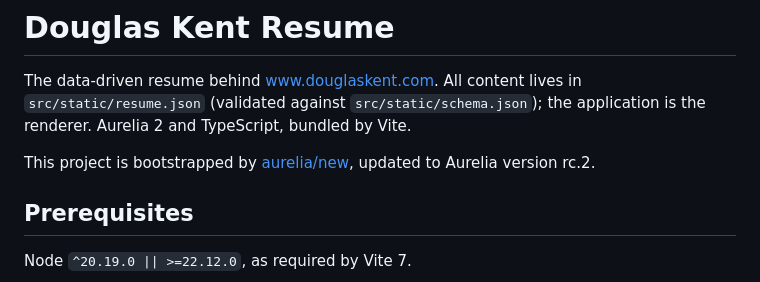
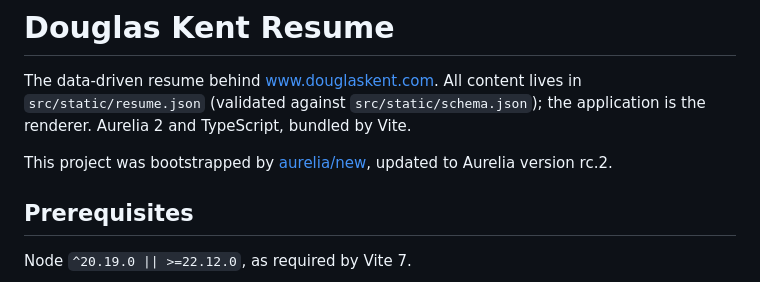
Before and after one commit to dkent600/douglaskent, a Markdown page: README.md, the part around the change. Drawn GitHub-style.

```diff
--- a/README.md
+++ b/README.md
@@ -4,7 +4,7 @@ The data-driven resume behind [www.douglaskent.com](https://www.douglaskent.com)
 `src/static/resume.json` (validated against `src/static/schema.json`); the application is the renderer.
 Aurelia 2 and TypeScript, bundled by Vite.
 
-This project is bootstrapped by [aurelia/new](https://github.com/aurelia/new), updated to Aurelia version rc.2.
+This project was bootstrapped by [aurelia/new](https://github.com/aurelia/new), updated to Aurelia version rc.2.
 
 ## Prerequisites
 
```
